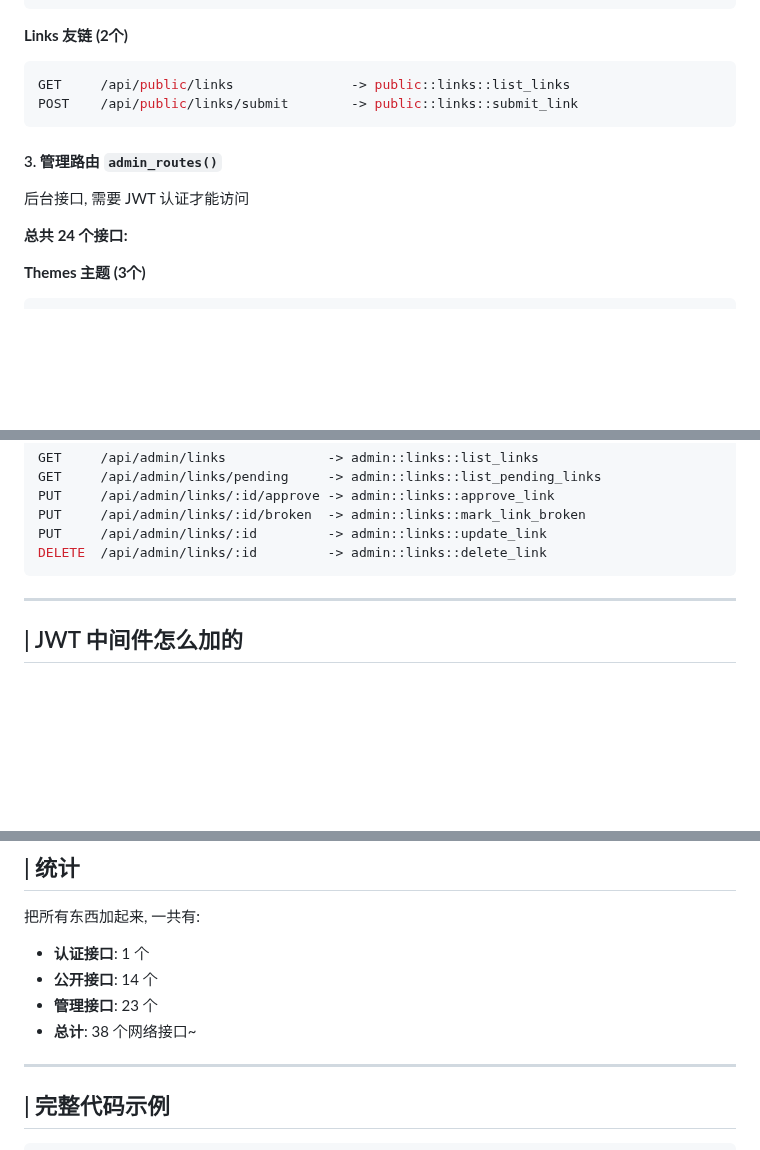
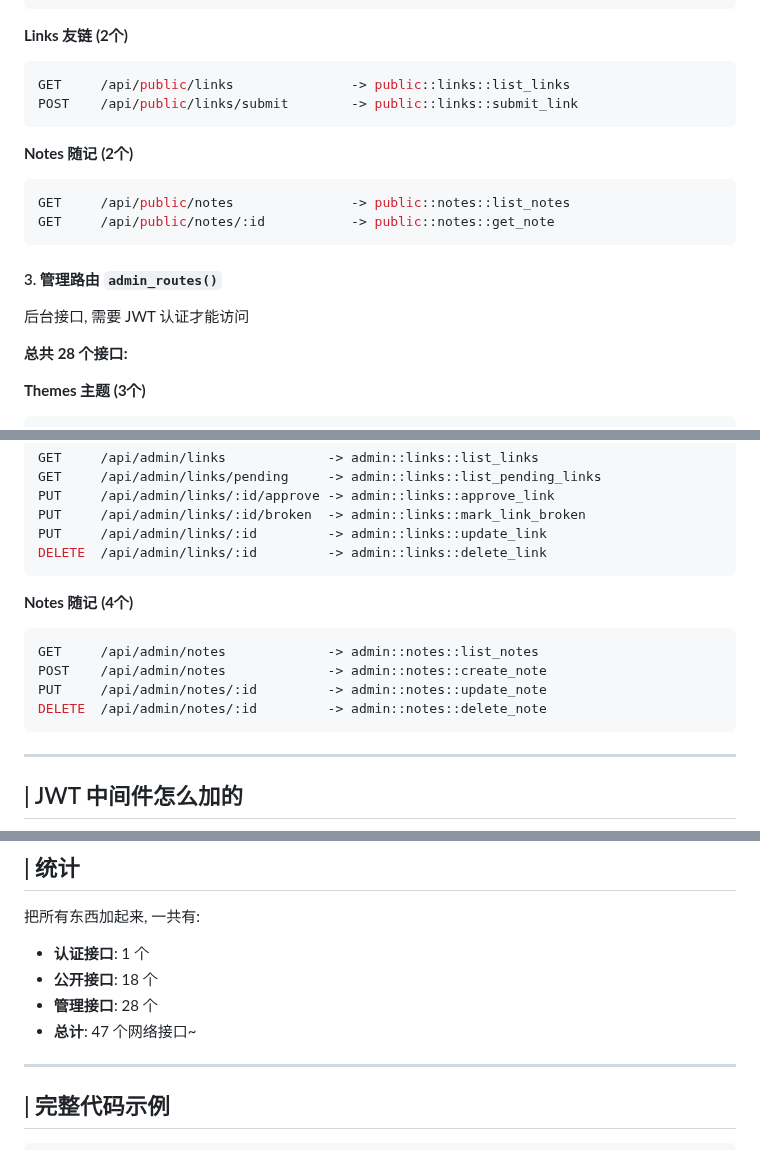
Before and after one commit to Threepan/YukiLog, a Markdown page: yukilog-backend/docs/route.md, 3 parts joined by grey strips. Drawn GitHub-style; blank space fills up the shorter version.

Commit message:
feat(notes): 添加随记模块的公开和管理接口路由

````diff
--- a/yukilog-backend/docs/route.md
+++ b/yukilog-backend/docs/route.md
@@ -85,11 +85,17 @@ GET     /api/public/links               -> public::links::list_links
 POST    /api/public/links/submit        -> public::links::submit_link
 ```
 
+**Notes 随记 (2个)**
+```rust
+GET     /api/public/notes               -> public::notes::list_notes
+GET     /api/public/notes/:id           -> public::notes::get_note
+```
+
 #### 3. 管理路由 `admin_routes()`
 
 后台接口, 需要 JWT 认证才能访问
 
-**总共 24 个接口:**
+**总共 28 个接口:**
 
 **Themes 主题 (3个)**
 ```rust
@@ -133,6 +139,14 @@ PUT     /api/admin/links/:id/approve -> admin::links::approve_link
 PUT     /api/admin/links/:id/broken  -> admin::links::mark_link_broken
 PUT     /api/admin/links/:id         -> admin::links::update_link
 DELETE  /api/admin/links/:id         -> admin::links::delete_link
+```
+
+**Notes 随记 (4个)**
+```rust
+GET     /api/admin/notes             -> admin::notes::list_notes
+POST    /api/admin/notes             -> admin::notes::create_note
+PUT     /api/admin/notes/:id         -> admin::notes::update_note
+DELETE  /api/admin/notes/:id         -> admin::notes::delete_note
 ```
 
 ---
@@ -192,9 +206,9 @@ pub fn app_routes(state: AppState) -> Router {
 把所有东西加起来, 一共有:
 
 * **认证接口**: 1 个
-* **公开接口**: 14 个
-* **管理接口**: 23 个
-* **总计**: 38 个网络接口~
+* **公开接口**: 18 个
+* **管理接口**: 28 个
+* **总计**: 47 个网络接口~
 
 ---
 
````
